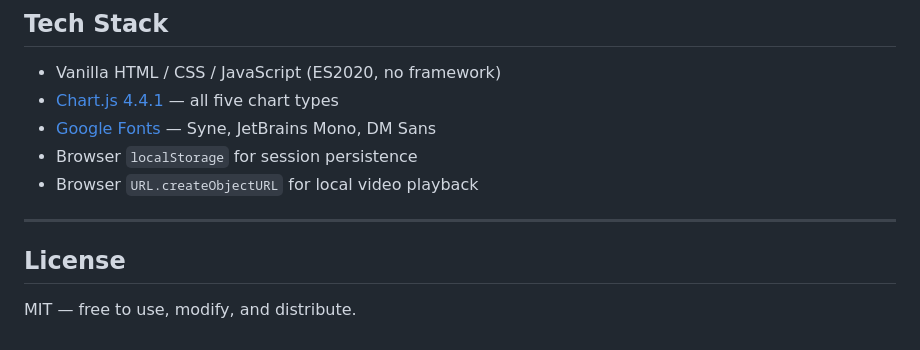
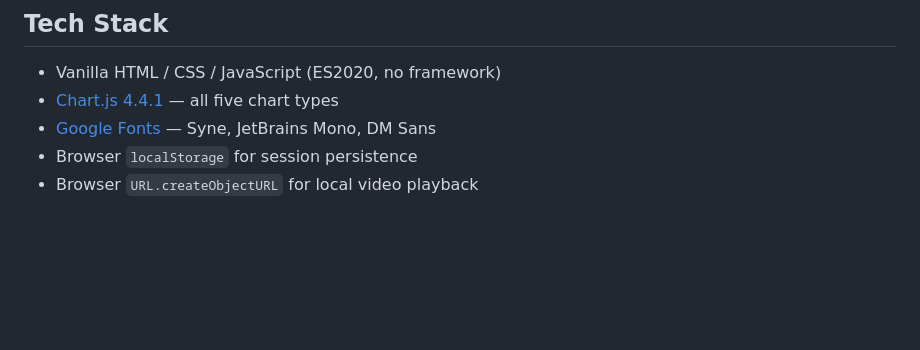
Before and after one commit to chessplayur/Aegis, a Markdown page: README.md, the part around the change. GitHub-like rendering; blank space fills up the shorter version.

```diff
--- a/README.md
+++ b/README.md
@@ -145,9 +145,3 @@ vercel --prod
 - [Google Fonts](https://fonts.google.com/) — Syne, JetBrains Mono, DM Sans
 - Browser `localStorage` for session persistence
 - Browser `URL.createObjectURL` for local video playback
-
----
-
-## License
-
-MIT — free to use, modify, and distribute.
```
